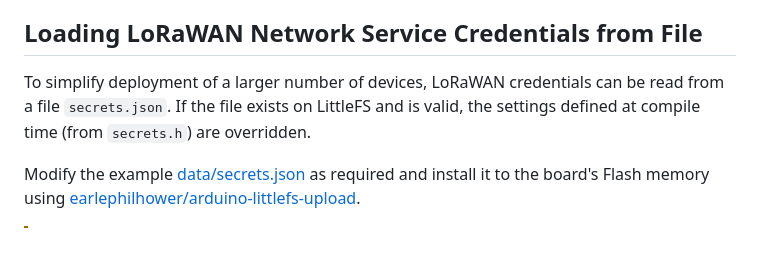
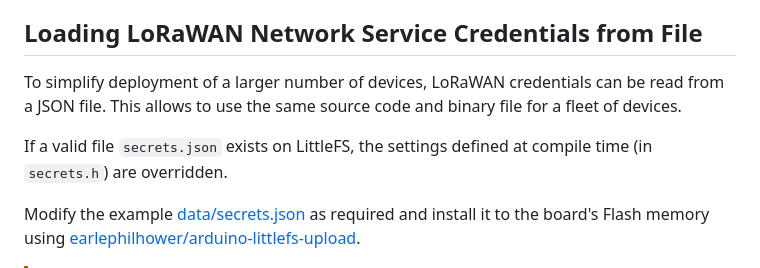
Before and after one commit to matthias-bs/BresserWeatherSensorLW, a Markdown page: README.md, the part around the change. Rendered like a GitHub page; blank space fills up the shorter version.

Commit message:
Modified documentation

```diff
--- a/README.md
+++ b/README.md
@@ -474,8 +474,9 @@ Many software parameters can be defined at compile time, i.e. in [BresserWeather
 
 ## Loading LoRaWAN Network Service Credentials from File
 
-To simplify deployment of a larger number of devices, LoRaWAN credentials can be read from a file `secrets.json`.
-If the file exists on LittleFS and is valid, the settings defined at compile time (from `secrets.h`) are overridden.
+To simplify deployment of a larger number of devices, LoRaWAN credentials can be read from a JSON file. This allows to use the same source code and binary file for a fleet of devices.
+
+If a valid file `secrets.json` exists on LittleFS, the settings defined at compile time (in `secrets.h`) are overridden.
 
 Modify the example [data/secrets.json](data/secrets.json) as required and install it to the board's Flash memory using [earlephilhower/arduino-littlefs-upload](https://github.com/earlephilhower/arduino-littlefs-upload).
 
```
